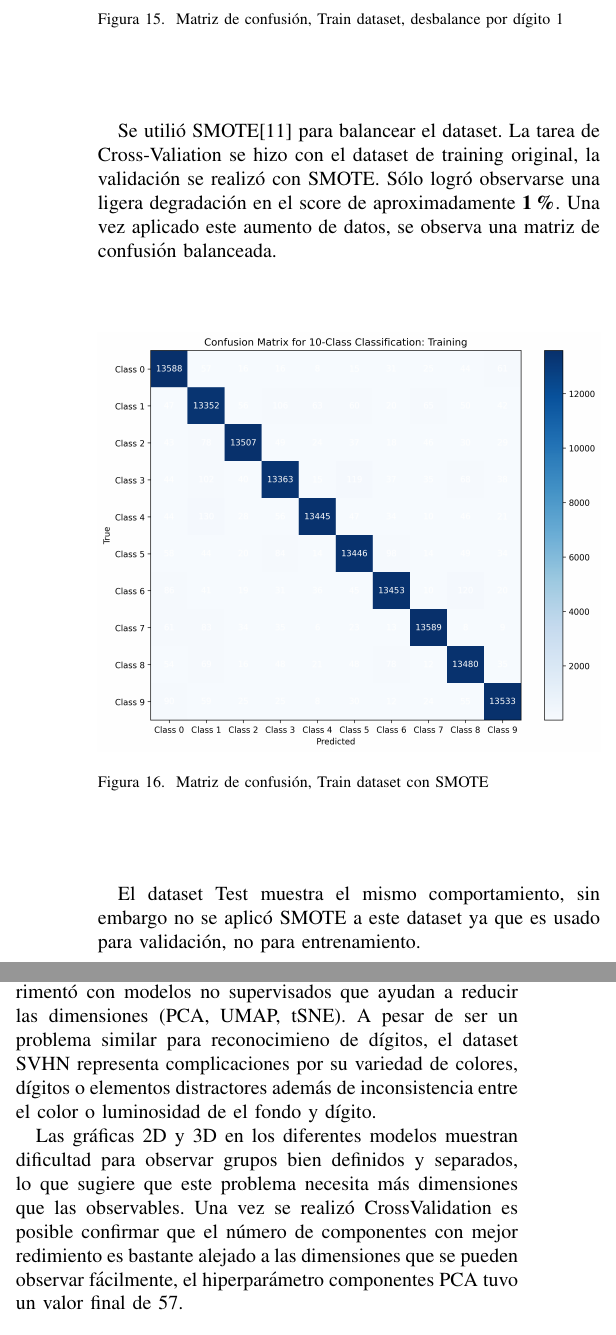
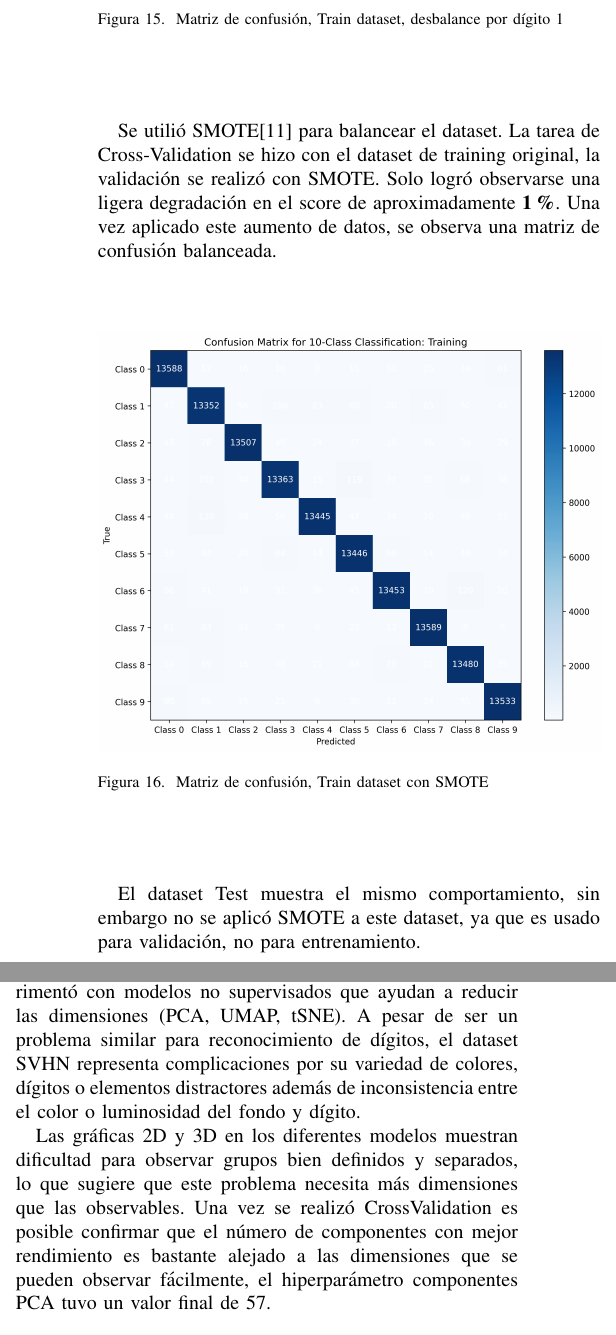
Before and after one commit to bisaacma-iteso/aprendizaje_automatico, a LaTeX paper (aprendiendo-machin/reports/avance_proyecto/avance_proyecto.tex): two parts of the columns of page 5 of 6, joined at a grey line, cut so that both start at the same text. Compiled offline with pdfLaTeX.

Commit message:
Borrador final proyecto

```diff
--- a/aprendiendo-machin/reports/avance_proyecto/avance_proyecto.tex
+++ b/aprendiendo-machin/reports/avance_proyecto/avance_proyecto.tex
@@ -375,7 +375,7 @@ En los experimentos iniciales se logró observar un desbalanceo en el dataset de
         \label{fig:confusion_matrix_pre_smote}
 \end{figure}
 
-Se utilió SMOTE\cite{smote2023} para balancear el dataset. La tarea de Cross-Valiation se hizo con el dataset de training original, la validación se realizó con SMOTE. Sólo logró observarse una ligera degradación en el score de aproximadamente \textbf{1\%}. Una vez aplicado este aumento de datos, se observa una matriz de confusión balanceada.
+Se utilió SMOTE\cite{smote2023} para balancear el dataset. La tarea de Cross-Validation se hizo con el dataset de training original, la validación se realizó con SMOTE. Solo logró observarse una ligera degradación en el score de aproximadamente \textbf{1\%}. Una vez aplicado este aumento de datos, se observa una matriz de confusión balanceada.
 
 \begin{figure}[H]
         \centering
@@ -384,7 +384,7 @@ Se utilió SMOTE\cite{smote2023} para balancear el dataset. La tarea de Cross-Va
         \label{fig:confusion_matrix_post_smote}
 \end{figure}
 
-El dataset Test muestra el mismo comportamiento, sin embargo no se aplicó SMOTE a este dataset ya que es usado para validación, no para entrenamiento.
+El dataset Test muestra el mismo comportamiento, sin embargo no se aplicó SMOTE a este dataset, ya que es usado para validación, no para entrenamiento.
 
 \begin{figure}[H]
         \centering
@@ -399,9 +399,9 @@ El dataset Test muestra el mismo comportamiento, sin embargo no se aplicó SMOTE
 Se propone una serie de pasos para transformar de distintas formas cada muestra del dataset. Visualmente y en varios ejemplos se observa cómo cada proceso modifica la información y podría permitir una extracción o representación más concisa del objetivo final. En los esfuerzos iniciales se consideró detección de contornos, pero esta transformación fue descartada porque impactaba negativamente el rendimiento. Se demuestra también el impacto de estos pasos de preprocesamiento, ya que el score con una simple conversión a escala de grises tiene un valor bajo (0.57 vs 0.79).
 
 \subsection{Reducción de dimensionalidad}
-Siguiendo el ejemplo con datasets como MNIST, se experimentó con modelos no supervisados que ayudan a reducir las dimensiones (PCA, UMAP, tSNE). A pesar de ser un problema similar para reconocimieno de dígitos, el dataset SVHN representa complicaciones por su variedad de colores, dígitos o elementos distractores además de inconsistencia entre el color o luminosidad de el fondo y dígito.
+Siguiendo el ejemplo con datasets como MNIST, se experimentó con modelos no supervisados que ayudan a reducir las dimensiones (PCA, UMAP, tSNE). A pesar de ser un problema similar para reconocimiento de dígitos, el dataset SVHN representa complicaciones por su variedad de colores, dígitos o elementos distractores además de inconsistencia entre el color o luminosidad del fondo y dígito.
 
-Las gráficas 2D y 3D en los diferentes modelos muestran dificultad para observar grupos bien definidos y separados, lo que sugiere que este problema necesita más dimensiones que las observables. Una vez se realizó CrossValidation es posible confirmar que el número de componentes con mejor redimiento es bastante alejado a las dimensiones que se pueden observar fácilmente, el hiperparámetro componentes PCA tuvo un valor final de 57.
+Las gráficas 2D y 3D en los diferentes modelos muestran dificultad para observar grupos bien definidos y separados, lo que sugiere que este problema necesita más dimensiones que las observables. Una vez se realizó CrossValidation es posible confirmar que el número de componentes con mejor rendimiento es bastante alejado a las dimensiones que se pueden observar fácilmente, el hiperparámetro componentes PCA tuvo un valor final de 57.
 
 \subsection{Selección de modelos y Cross-Validation}
 La aceleración con CUDA resultó crucial para este proceso, ya que las iteraciones utilizando CPU eran significativamente más lentas. Esto permitió explorar varios modelos y un rango más amplio de hiperparámetros.
```
Also changed, not shown: aprendiendo-machin/reports/avance_proyecto/avance_proyecto.tex (2 more changed lines).
